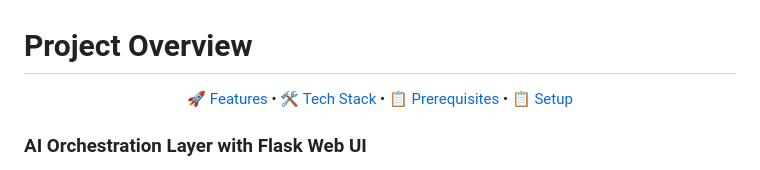
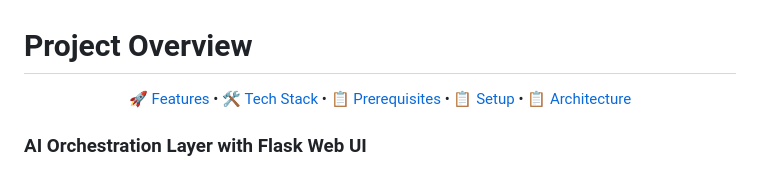
Before and after one commit to idcnys/jarvis, a Markdown page: README.md, the part around one of its changes. GitHub-like rendering.

Commit message:
Enhance README with architecture section and links
Added architecture section and updated links in README.

```diff
--- a/README.md
+++ b/README.md
@@ -4,7 +4,8 @@
   <a href="#-features">🚀 Features</a> •
   <a href="#️-tech-stack">🛠️ Tech Stack</a> •
   <a href="#-prerequisites">📋 Prerequisites</a>  •
-  <a href="#-setup">📋 Setup</a>
+  <a href="#-setup">📋 Setup</a>   •
+    <a href="#architecture">📋 Architecture</a>
 </p>
 
 ### AI Orchestration Layer with Flask Web UI
```
Also changed, not shown: other parts of README.md (+4 -0 lines).
